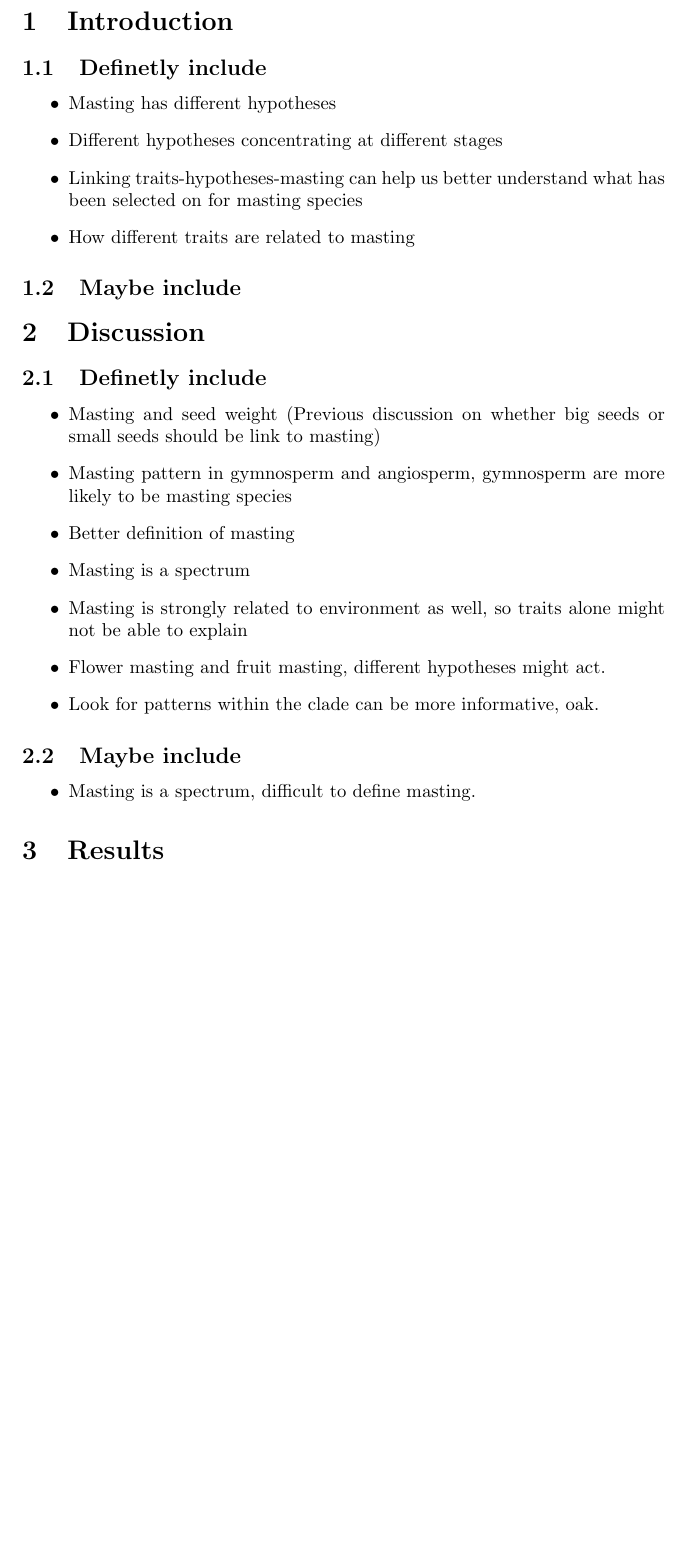
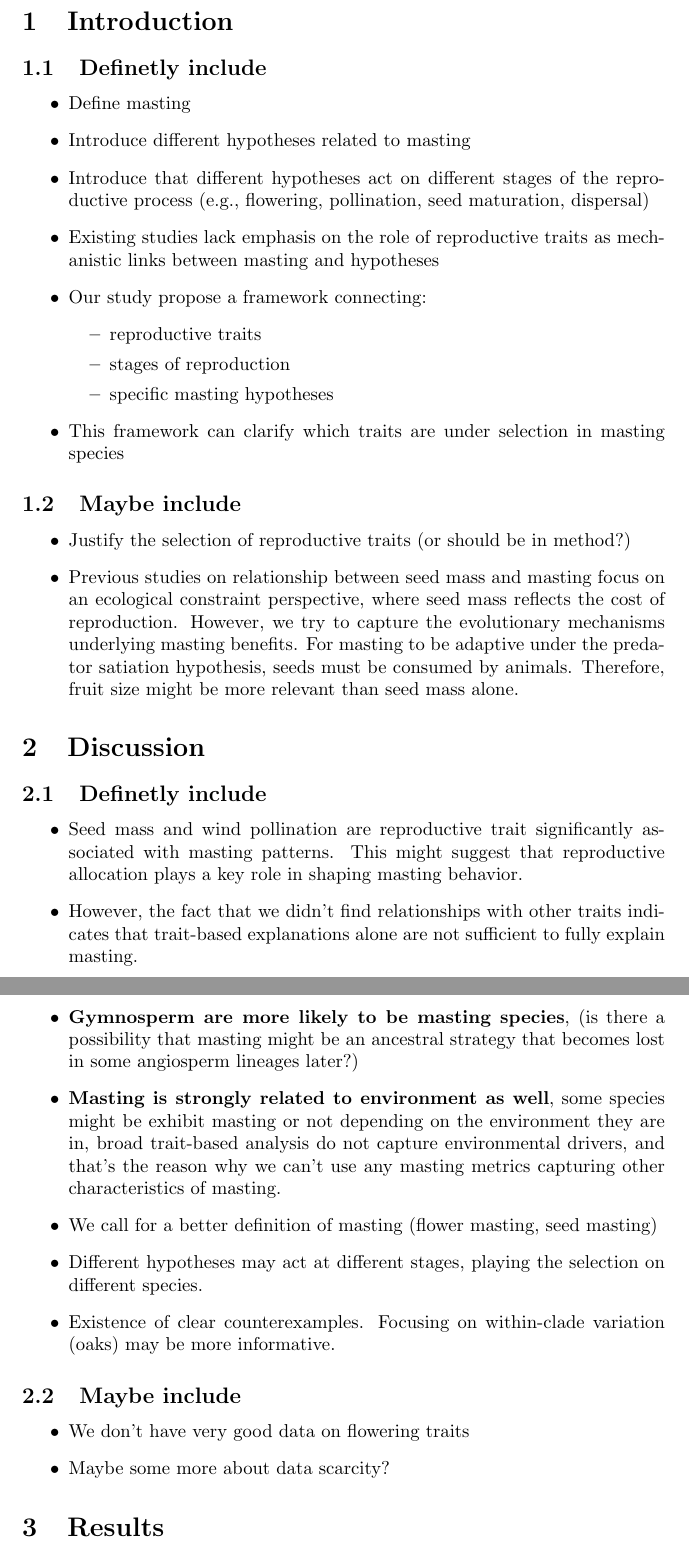
Before and after one commit to wangxm-forest/mast_trait, a LaTeX document (docs/draftPaper.tex): part of page 1 of 3 before the commit and two parts of pages 1 and 2 of 3 after it, the two joined at a grey line, cut so that both start at the same text, the shorter picture padded with empty space. Compiled offline with pdfLaTeX; a LaTeX package or settings file that is missing is left out.

Commit message:
finish the outline for intro and discussion

```diff
--- a/docs/draftPaper.tex
+++ b/docs/draftPaper.tex
@@ -7,28 +7,42 @@
 \section{Introduction}
 \subsection{Definetly include}
 \begin{itemize}
-\item Masting has different hypotheses
-\item Different hypotheses concentrating at different stages
-\item Linking traits-hypotheses-masting can help us better understand what has been selected on for masting species
-\item How different traits are related to masting
+\item Define masting
+\item Introduce different hypotheses related to masting
+\item Introduce that different hypotheses act on different stages of the reproductive process (e.g., flowering, pollination, seed maturation, dispersal)
+\item Existing studies lack emphasis on the role of reproductive traits as mechanistic links between masting and hypotheses
+\item Our study propose a framework connecting:
+\begin{itemize}
+\item reproductive traits
+\item stages of reproduction
+\item specific masting hypotheses
+\end{itemize}
+\item This framework can clarify which traits are under selection in masting species
+
+
 \end{itemize}
 \subsection{Maybe include}
-
+\begin{itemize}
+\item Justify the selection of reproductive traits (or should be in method?)
+\item Previous studies on relationship between seed mass and masting focus on an ecological constraint perspective, where seed mass reflects the cost of reproduction. However, we try to capture the evolutionary mechanisms underlying masting benefits. For masting to be adaptive under the predator satiation hypothesis, seeds must be consumed by animals. Therefore, fruit size might be more relevant than seed mass alone.
+\end{itemize}
 \section{Discussion}
 \subsection{Definetly include}
 \begin{itemize}
-\item Masting and seed weight (Previous discussion on whether big seeds or small seeds should be link to masting)
-\item Masting pattern in gymnosperm and angiosperm, gymnosperm are more likely to be masting species
-\item Better definition of masting
-\item Masting is a spectrum
-\item Masting is strongly related to environment as well, so traits alone might not be able to explain
-\item Flower masting and fruit masting, different hypotheses might act.
-\item Look for patterns within the clade can be more informative, oak.
+\item Seed mass and wind pollination are reproductive trait significantly associated with masting patterns. This might suggest that reproductive allocation plays a key role in shaping masting behavior.
+\item However, the fact that we didn't find relationships with other traits indicates that trait-based explanations alone are not sufficient to fully explain masting.
+\item \textbf{Gymnosperm are more likely to be masting species}, (is there a possibility that masting might be an ancestral strategy that becomes lost in some angiosperm lineages later?)
+\item \textbf{Masting is strongly related to environment as well}, some species might be exhibit masting or not depending on the environment they are in, broad trait-based analysis do not capture environmental drivers, and that's the reason why we can't use any masting metrics capturing other characteristics of masting.
+\item We call for a better definition of masting (flower masting, seed masting)
+\item Different hypotheses may act at different stages, playing the selection on different species.
+\item Existence of clear counterexamples. Focusing on within-clade variation (oaks) may be more informative.
 \end{itemize}
 \subsection{Maybe include}
 \begin{itemize}
-\item Masting is a spectrum, difficult to define masting.
+\item We don't have very good data on flowering traits
+\item Maybe some more about data scarcity?
 \end{itemize}
+
 \section{Results}
 \subsection{Gathered data}
 \begin{itemize}
```
Also changed, not shown: docs/draftPaper-concordance.tex (+1 -1 lines), docs/draftPaper.pdf, 1 other file.
